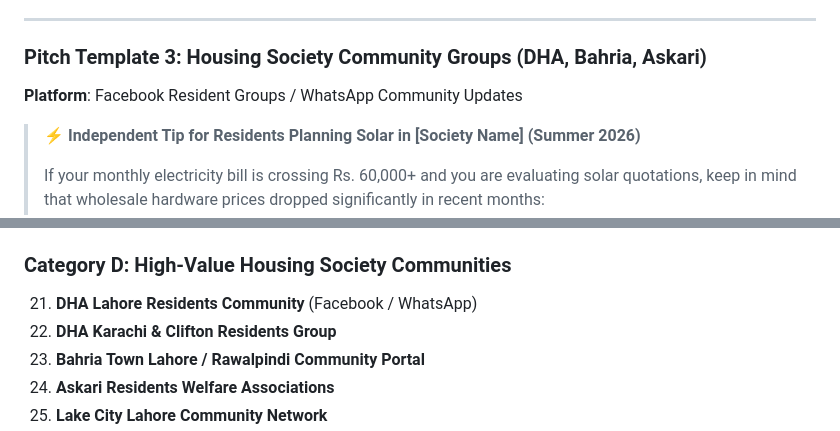
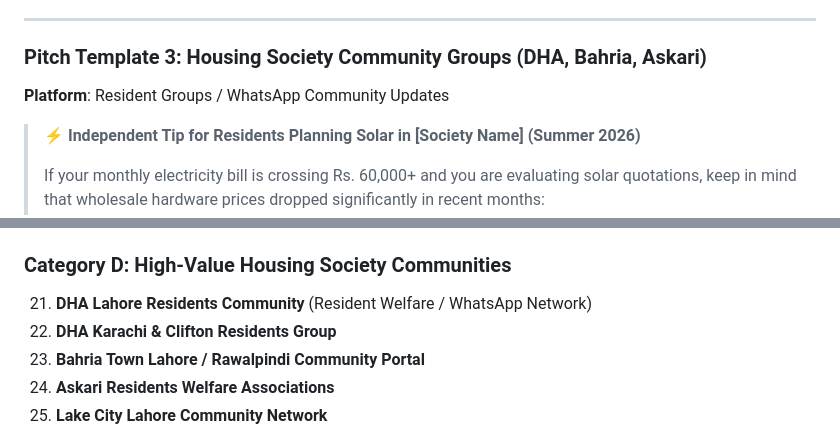
Before and after one commit to ahmedanas37/solaraudit.pk, a Markdown page: docs/WIDGET_OUTREACH_KIT.md, 2 parts joined by grey strips. GitHub-like rendering.

Commit message:
chore(distribution): remove Facebook channel per user specification

```diff
--- a/docs/WIDGET_OUTREACH_KIT.md
+++ b/docs/WIDGET_OUTREACH_KIT.md
@@ -89,7 +89,7 @@ A turnkey, zero-cost distribution playbook for syndicating the **SOLARAUDIT.ONLI
 ---
 
 ### Pitch Template 3: Housing Society Community Groups (DHA, Bahria, Askari)
-**Platform**: Facebook Resident Groups / WhatsApp Community Updates
+**Platform**: Resident Groups / WhatsApp Community Updates
 
 > ⚡ **Independent Tip for Residents Planning Solar in [Society Name] (Summer 2026)**
 >
@@ -134,7 +134,7 @@ A turnkey, zero-cost distribution playbook for syndicating the **SOLARAUDIT.ONLI
 20. **Solar Sigma** (`solarsigma.com`)
 
 ### Category D: High-Value Housing Society Communities
-21. **DHA Lahore Residents Community** (Facebook / WhatsApp)
+21. **DHA Lahore Residents Community** (Resident Welfare / WhatsApp Network)
 22. **DHA Karachi & Clifton Residents Group**
 23. **Bahria Town Lahore / Rawalpindi Community Portal**
 24. **Askari Residents Welfare Associations**
```
Also changed, not shown: distribution/facebook_groups.md (deleted, +0 -60 lines).
